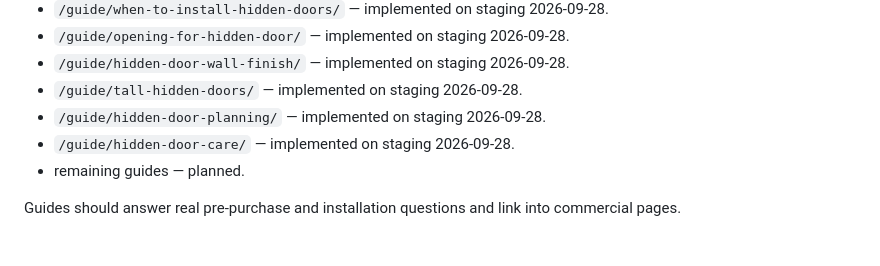
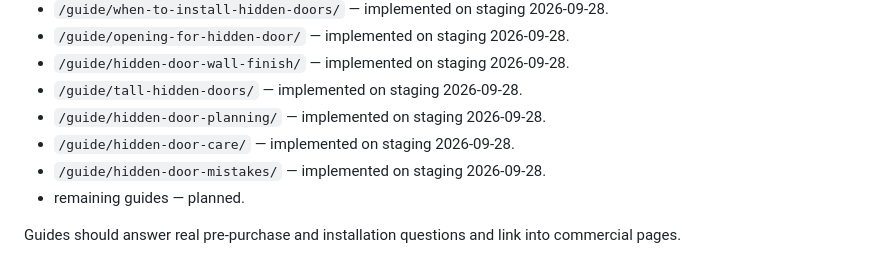
Before and after one commit to satana6667292-droid/hidden-doors-website, a Markdown page: SEO-SEMANTIC-MAP.md, the part around the change. Rendered like a GitHub page.

Commit message:
docs: mark hidden door mistakes guide implemented

```diff
--- a/SEO-SEMANTIC-MAP.md
+++ b/SEO-SEMANTIC-MAP.md
@@ -357,6 +357,7 @@ Implementation status:
 - `/guide/tall-hidden-doors/` — implemented on staging 2026-09-28.
 - `/guide/hidden-door-planning/` — implemented on staging 2026-09-28.
 - `/guide/hidden-door-care/` — implemented on staging 2026-09-28.
+- `/guide/hidden-door-mistakes/` — implemented on staging 2026-09-28.
 - remaining guides — planned.
 
 Guides should answer real pre-purchase and installation questions and link into commercial pages.
```
